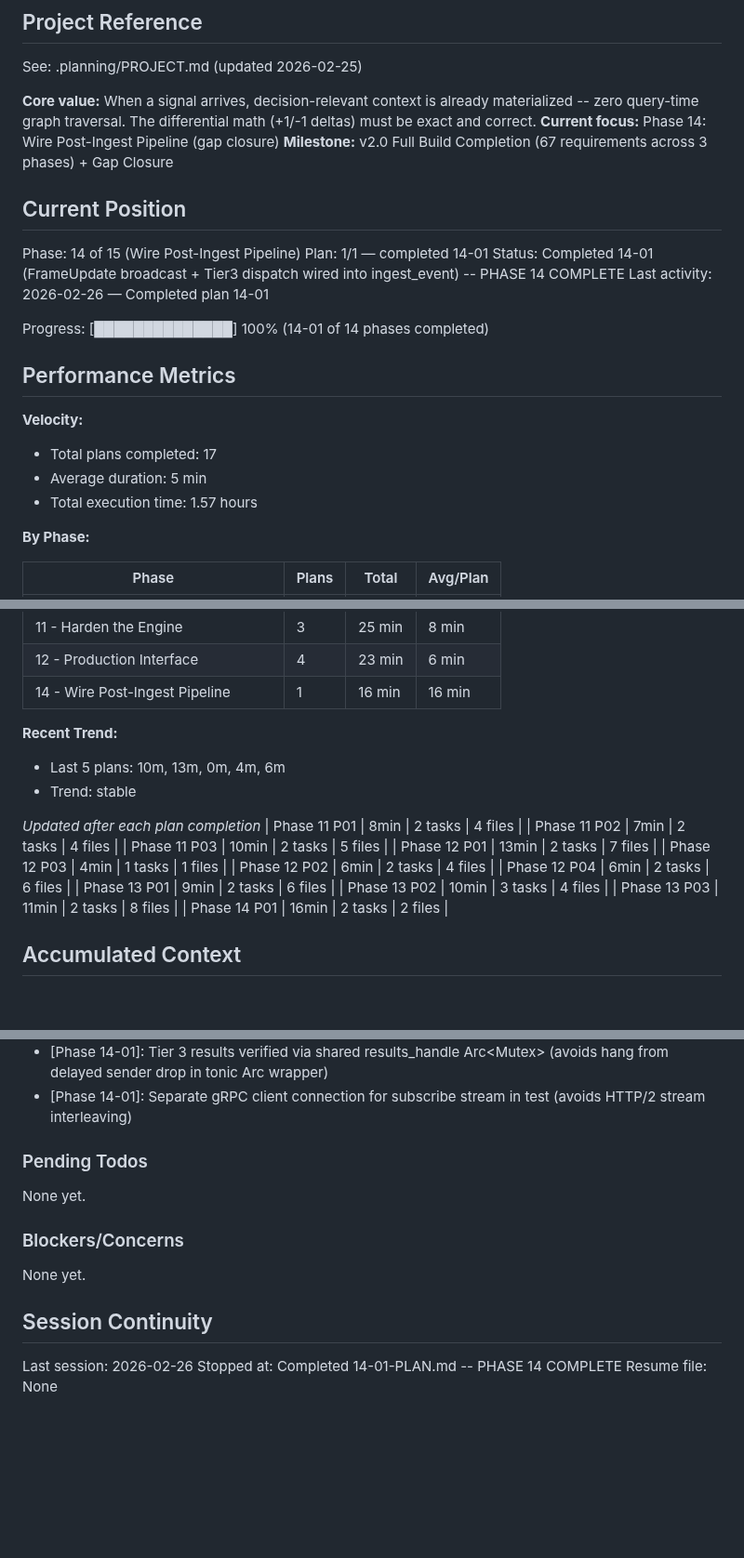
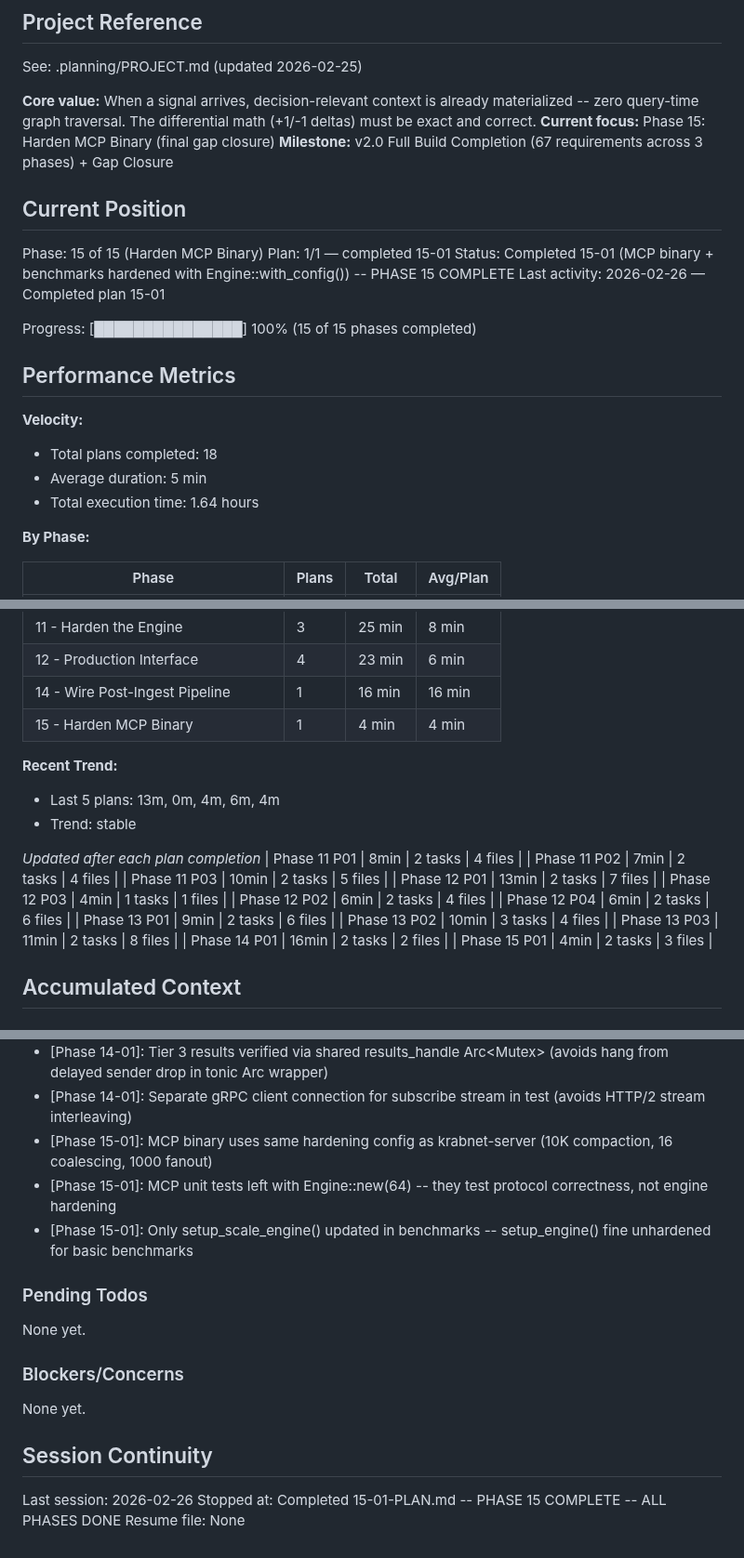
Before and after one commit to farhan-thsys/krabnet, a Markdown page: .planning/STATE.md, 3 parts joined by grey strips. Shown at 93% size. GitHub-like rendering; blank space fills up the shorter version.

Commit message:
docs(15-01): complete harden MCP binary plan
- SUMMARY.md with execution results and self-check
- STATE.md updated: phase 15/15, all phases complete
- ROADMAP.md updated with phase 15 progress

Co-Authored-By: Claude Opus 4.6 <noreply@anthropic.com>

```diff
--- a/.planning/STATE.md
+++ b/.planning/STATE.md
@@ -5,24 +5,24 @@
 See: .planning/PROJECT.md (updated 2026-02-25)
 
 **Core value:** When a signal arrives, decision-relevant context is already materialized -- zero query-time graph traversal. The differential math (+1/-1 deltas) must be exact and correct.
-**Current focus:** Phase 14: Wire Post-Ingest Pipeline (gap closure)
+**Current focus:** Phase 15: Harden MCP Binary (final gap closure)
 **Milestone:** v2.0 Full Build Completion (67 requirements across 3 phases) + Gap Closure
 
 ## Current Position
 
-Phase: 14 of 15 (Wire Post-Ingest Pipeline)
-Plan: 1/1 — completed 14-01
-Status: Completed 14-01 (FrameUpdate broadcast + Tier3 dispatch wired into ingest_event) -- PHASE 14 COMPLETE
-Last activity: 2026-02-26 — Completed plan 14-01
+Phase: 15 of 15 (Harden MCP Binary)
+Plan: 1/1 — completed 15-01
+Status: Completed 15-01 (MCP binary + benchmarks hardened with Engine::with_config()) -- PHASE 15 COMPLETE
+Last activity: 2026-02-26 — Completed plan 15-01
 
-Progress: [██████████████] 100% (14-01 of 14 phases completed)
+Progress: [███████████████] 100% (15 of 15 phases completed)
 
 ## Performance Metrics
 
 **Velocity:**
-- Total plans completed: 17
+- Total plans completed: 18
 - Average duration: 5 min
-- Total execution time: 1.57 hours
+- Total execution time: 1.64 hours
 
 **By Phase:**
 
@@ -41,9 +41,10 @@ Progress: [██████████████] 100% (14-01 of 14 phases
 | 11 - Harden the Engine | 3 | 25 min | 8 min |
 | 12 - Production Interface | 4 | 23 min | 6 min |
 | 14 - Wire Post-Ingest Pipeline | 1 | 16 min | 16 min |
+| 15 - Harden MCP Binary | 1 | 4 min | 4 min |
 
 **Recent Trend:**
-- Last 5 plans: 10m, 13m, 0m, 4m, 6m
+- Last 5 plans: 13m, 0m, 4m, 6m, 4m
 - Trend: stable
 
 *Updated after each plan completion*
@@ -58,6 +59,7 @@ Progress: [██████████████] 100% (14-01 of 14 phases
 | Phase 13 P02 | 10min | 3 tasks | 4 files |
 | Phase 13 P03 | 11min | 2 tasks | 8 files |
 | Phase 14 P01 | 16min | 2 tasks | 2 files |
+| Phase 15 P01 | 4min | 2 tasks | 3 files |
 
 ## Accumulated Context
 
@@ -142,6 +144,9 @@ Recent decisions affecting current work:
 - [Phase 14-01]: Broadcast ALL registered frames on every ingest (subscriber-side filtering handles frame_id matching)
 - [Phase 14-01]: Tier 3 results verified via shared results_handle Arc<Mutex<Vec>> (avoids hang from delayed sender drop in tonic Arc wrapper)
 - [Phase 14-01]: Separate gRPC client connection for subscribe stream in test (avoids HTTP/2 stream interleaving)
+- [Phase 15-01]: MCP binary uses same hardening config as krabnet-server (10K compaction, 16 coalescing, 1000 fanout)
+- [Phase 15-01]: MCP unit tests left with Engine::new(64) -- they test protocol correctness, not engine hardening
+- [Phase 15-01]: Only setup_scale_engine() updated in benchmarks -- setup_engine() fine unhardened for basic benchmarks
 
 ### Pending Todos
 
@@ -154,5 +159,5 @@ None yet.
 ## Session Continuity
 
 Last session: 2026-02-26
-Stopped at: Completed 14-01-PLAN.md -- PHASE 14 COMPLETE
+Stopped at: Completed 15-01-PLAN.md -- PHASE 15 COMPLETE -- ALL PHASES DONE
 Resume file: None
```
Also changed, not shown: .planning/ROADMAP.md (+2 -2 lines), 1 other file.
